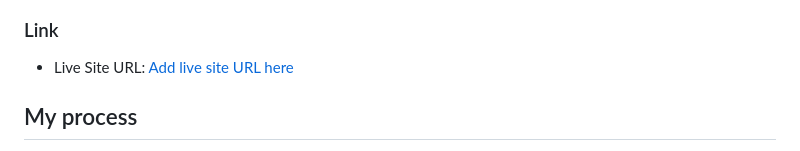
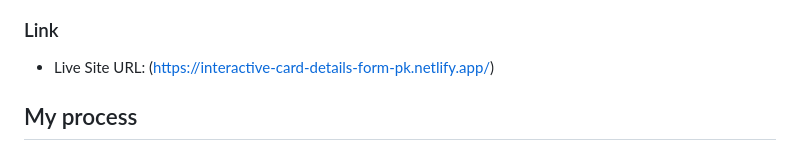
Before and after one commit to paulina-kottlewska/interactive-card-details-form, a Markdown page: README.md, the part around the change. Rendered like a GitHub page.

```diff
--- a/README.md
+++ b/README.md
@@ -38,7 +38,7 @@ Users should be able to:
 
 ### Link
 
-- Live Site URL: [Add live site URL here](https://your-live-site-url.com)
+- Live Site URL: (https://interactive-card-details-form-pk.netlify.app/)
 
 ## My process
 
```
